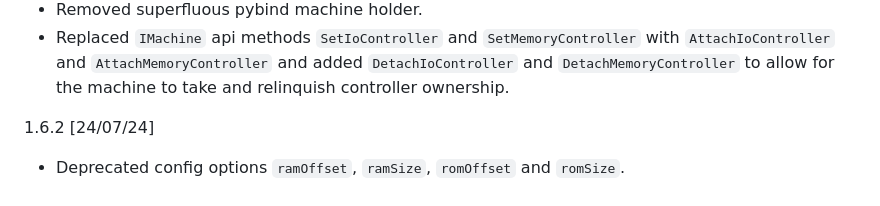
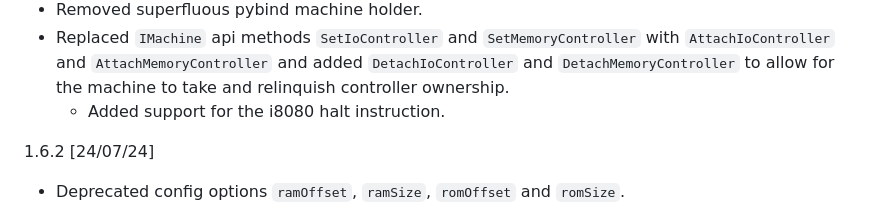
Before and after one commit to nbeddows/meen, a Markdown page: CHANGELOG.md, the part around the change. Drawn GitHub-style.

Commit message:
chore: i8080 halt instruction support

```diff
--- a/CHANGELOG.md
+++ b/CHANGELOG.md
@@ -30,6 +30,7 @@
   `AttachMemoryController` and added `DetachIoController`
   and `DetachMemoryController` to allow for the machine
   to take and relinquish controller ownership.
+  * Added support for the i8080 halt instruction.
 
 1.6.2 [24/07/24]
 * Deprecated config options `ramOffset`, `ramSize`,
```
